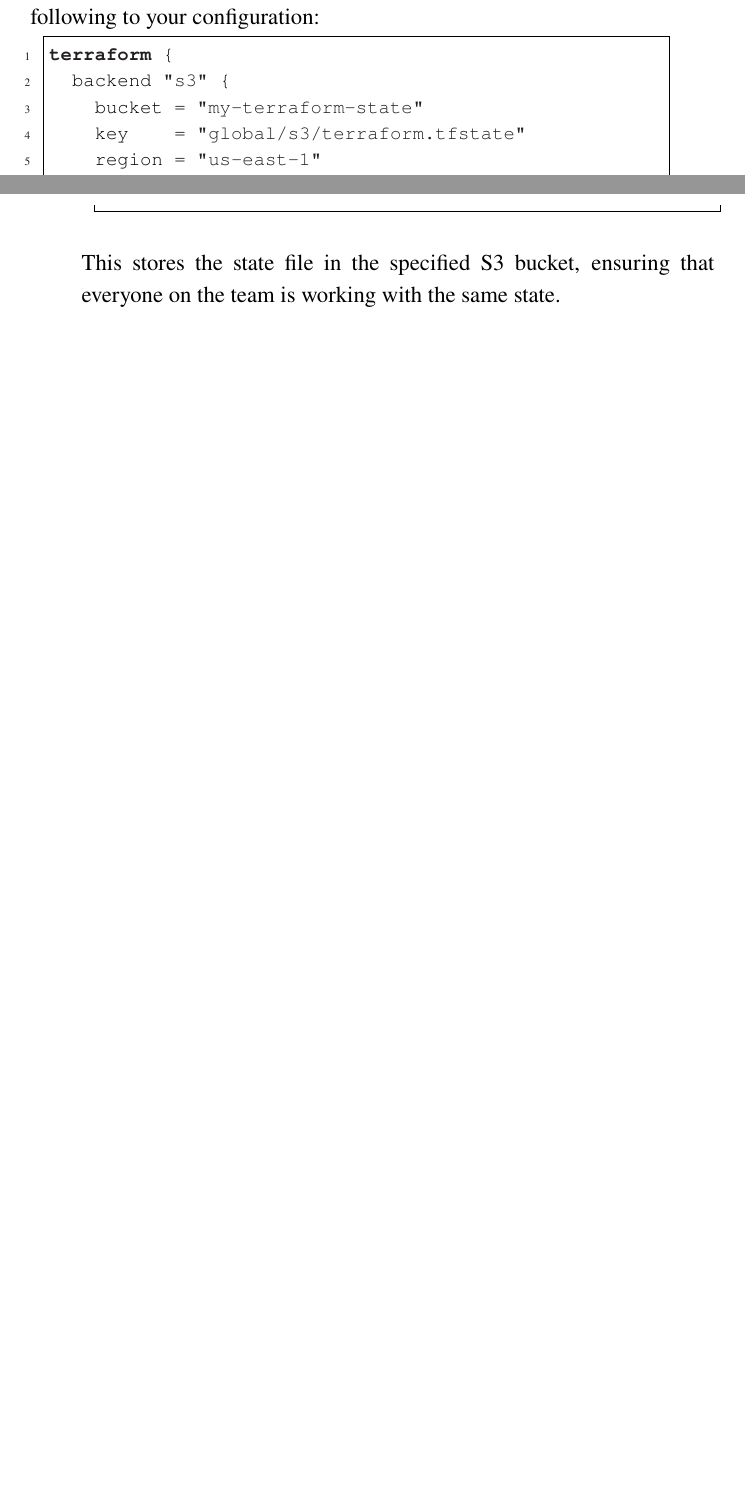
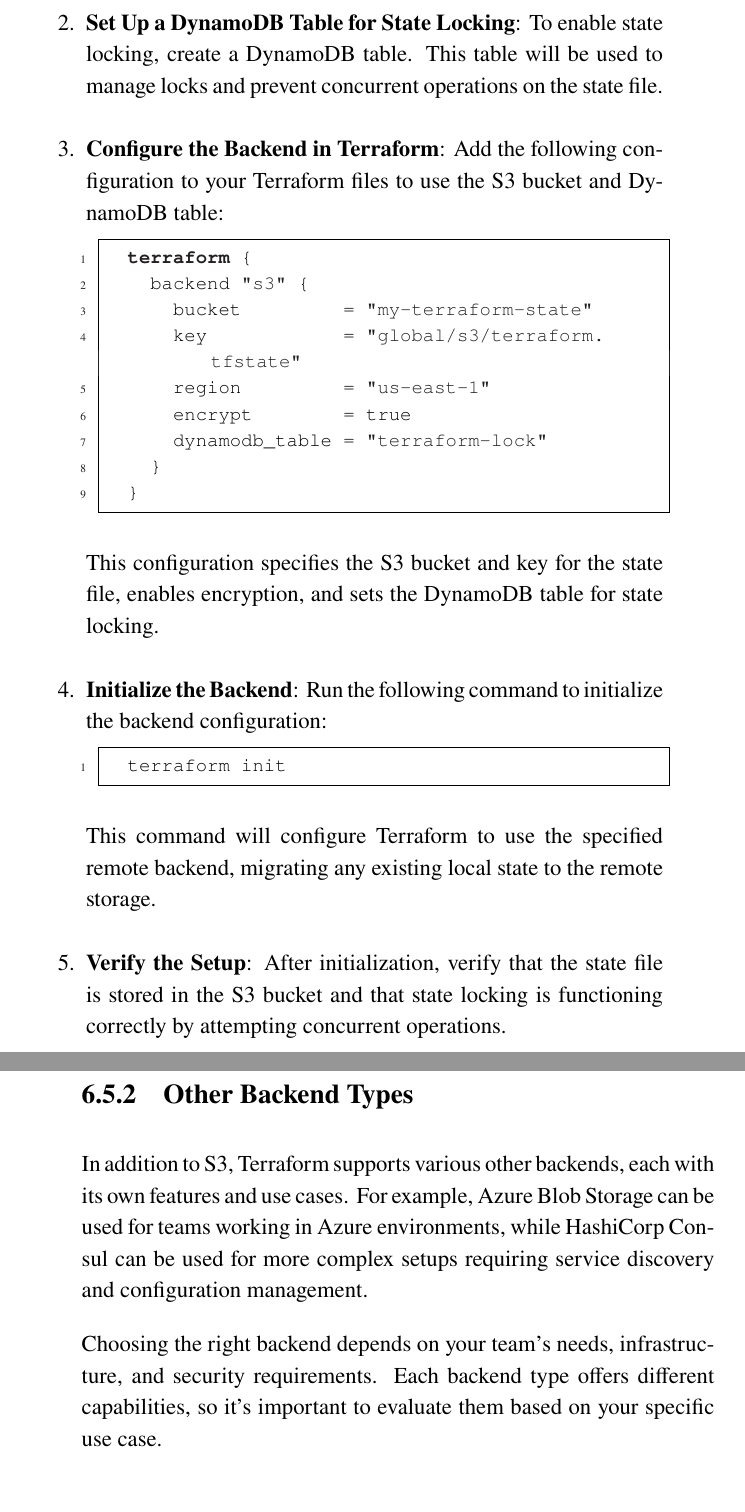
Before and after one commit to stiliajohny/Book-The-Tao-of-Terraform, a LaTeX book (book/main.tex, which reads book/mainmatter/chapters/chapter_6_organizing_terraform_configurations.tex): two parts of pages 54 and 55 of 123, joined at a grey line, cut at the place of the change, the shorter picture padded with empty space. Compiled offline with pdfLaTeX.

Commit message:
docs: Update backend sections in chapters 5 and 6

```diff
--- a/book/mainmatter/chapters/chapter_6_organizing_terraform_configurations.tex
+++ b/book/mainmatter/chapters/chapter_6_organizing_terraform_configurations.tex
@@ -133,19 +133,45 @@ For teams and large projects, storing the state remotely is crucial. Terraform s
 
 \subsection{Configuring a Remote Backend}
 
-For example, to configure Amazon S3 as a remote backend, add the following to your configuration:
+Remote backends not only centralize the state file but also provide additional features like state locking and encryption. Here's how to configure a remote backend using Amazon S3 as an example:
 
-\begin{lstlisting}[language=terraform]
-terraform {
-  backend "s3" {
-    bucket = "my-terraform-state"
-    key    = "global/s3/terraform.tfstate"
-    region = "us-east-1"
+\begin{enumerate}
+  \item \textbf{Create an S3 Bucket}: First, create an S3 bucket in your AWS account to store the Terraform state file. Ensure that the bucket is in a region that supports your infrastructure needs.
+
+  \item \textbf{Set Up a DynamoDB Table for State Locking}: To enable state locking, create a DynamoDB table. This table will be used to manage locks and prevent concurrent operations on the state file.
+
+  \item \textbf{Configure the Backend in Terraform}: Add the following configuration to your Terraform files to use the S3 bucket and DynamoDB table:
+
+  \begin{lstlisting}[language=terraform]
+  terraform {
+    backend "s3" {
+      bucket         = "my-terraform-state"
+      key            = "global/s3/terraform.tfstate"
+      region         = "us-east-1"
+      encrypt        = true
+      dynamodb_table = "terraform-lock"
+    }
   }
-}
-\end{lstlisting}
+  \end{lstlisting}
 
-This stores the state file in the specified S3 bucket, ensuring that everyone on the team is working with the same state.
+  This configuration specifies the S3 bucket and key for the state file, enables encryption, and sets the DynamoDB table for state locking.
+
+  \item \textbf{Initialize the Backend}: Run the following command to initialize the backend configuration:
+
+  \begin{lstlisting}[language=bash]
+  terraform init
+  \end{lstlisting}
+
+  This command will configure Terraform to use the specified remote backend, migrating any existing local state to the remote storage.
+
+  \item \textbf{Verify the Setup}: After initialization, verify that the state file is stored in the S3 bucket and that state locking is functioning correctly by attempting concurrent operations.
+\end{enumerate}
+
+\subsection{Other Backend Types}
+
+In addition to S3, Terraform supports various other backends, each with its own features and use cases. For example, Azure Blob Storage can be used for teams working in Azure environments, while HashiCorp Consul can be used for more complex setups requiring service discovery and configuration management.
+
+Choosing the right backend depends on your team's needs, infrastructure, and security requirements. Each backend type offers different capabilities, so it's important to evaluate them based on your specific use case.
 
 \section{Wrapping Up}
 
```
Also changed, not shown: book/mainmatter/chapters/chapter_5_managing_state.tex (+16 -20 lines).
